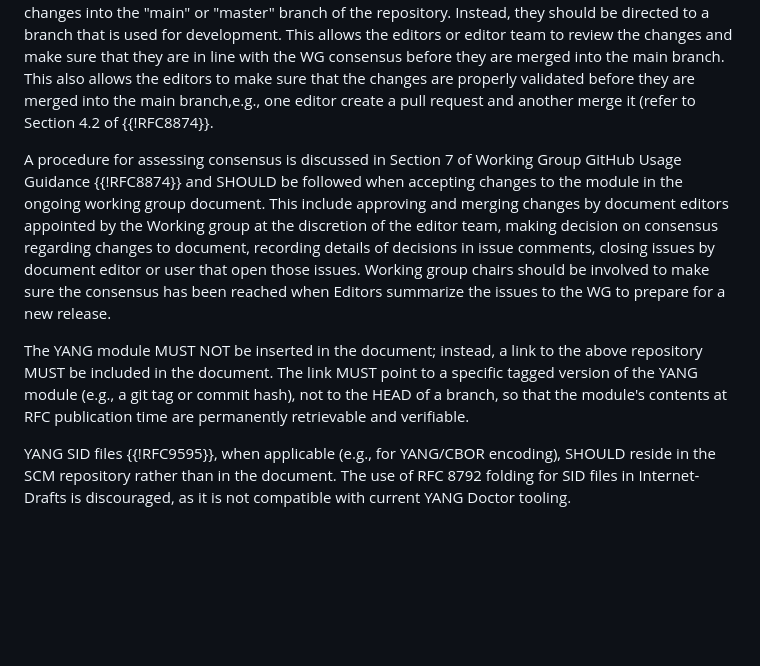
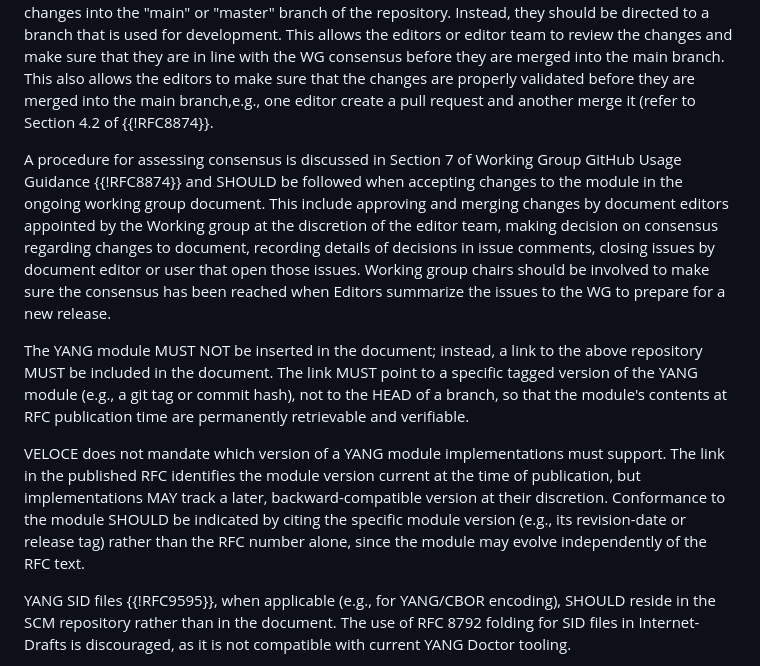
Before and after one commit to IETF-OPSAWG-WG/veloce, a Markdown page: draft-ietf-opsawg-veloce-yang.md, the part around one of its changes. Rendered like a GitHub page; blank space fills up the shorter version.

Commit message:
Add version-target and conformance language
Replace #68

Codifies the agreement from the 2026-08-08 VELOCE call:

VELOCE does not dictate which version of a YANG module implementations must support (implementor's choice).
Conformance should be indicated by citing the specific module version (revision-date/release tag) rather than the RFC number alone, since the module may evolve independently of the RFC text.
Closes issue ticket #3.

```diff
--- a/draft-ietf-opsawg-veloce-yang.md
+++ b/draft-ietf-opsawg-veloce-yang.md
@@ -182,7 +182,7 @@ the changes and make sure that they are in line with the WG
 consensus before they are merged into the main branch.
 This also allows the editors to make sure that the changes are properly
 validated before they are merged into the main branch,e.g., one editor
-	create a pull request and another merge it (refer to Section 4.2 of {{!RFC8874}}.
+create a pull request and another merge it (refer to Section 4.2 of {{!RFC8874}}.
 
 A procedure for assessing consensus is discussed in Section 7 of Working
 Group GitHub Usage Guidance {{!RFC8874}} and SHOULD be
@@ -203,6 +203,16 @@ MUST point to a specific tagged version of the
 YANG module (e.g., a git tag or commit hash), not to the HEAD of
 a branch, so that the module's contents at RFC publication time
 are permanently retrievable and verifiable.
+
+VELOCE does not mandate which version of a YANG module
+implementations must support. The link in the published RFC
+identifies the module version current at the time of
+publication, but implementations MAY track a
+later, backward-compatible version at their discretion.
+Conformance to the module SHOULD be indicated by
+citing the specific module version (e.g., its revision-date or
+release tag) rather than the RFC number alone, since the module
+may evolve independently of the RFC text.
 
 YANG SID files {{!RFC9595}}, when applicable (e.g.,
 for YANG/CBOR encoding), SHOULD reside in the
```
Also changed, not shown: other parts of draft-ietf-opsawg-veloce-yang.md (+4 -4 lines).
